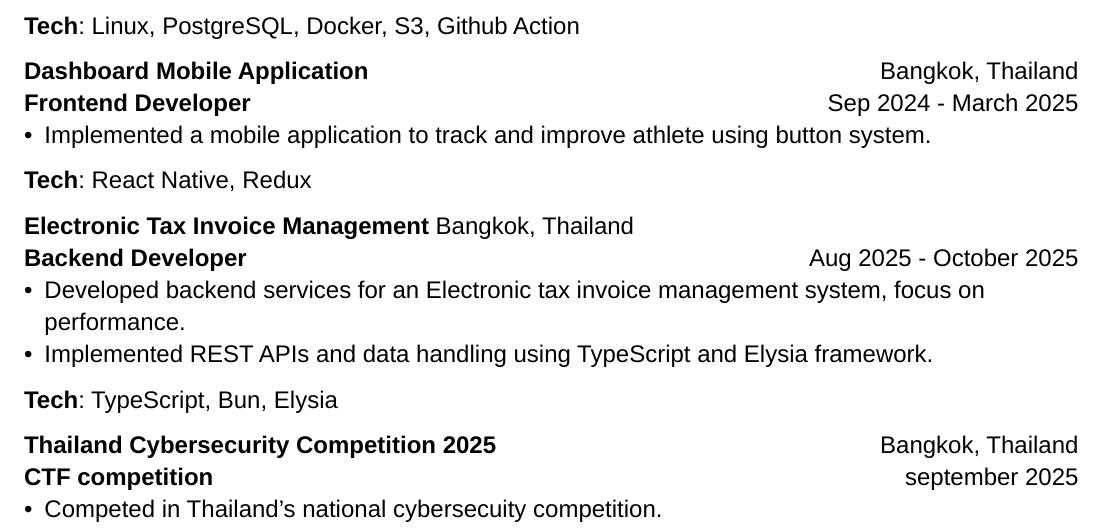
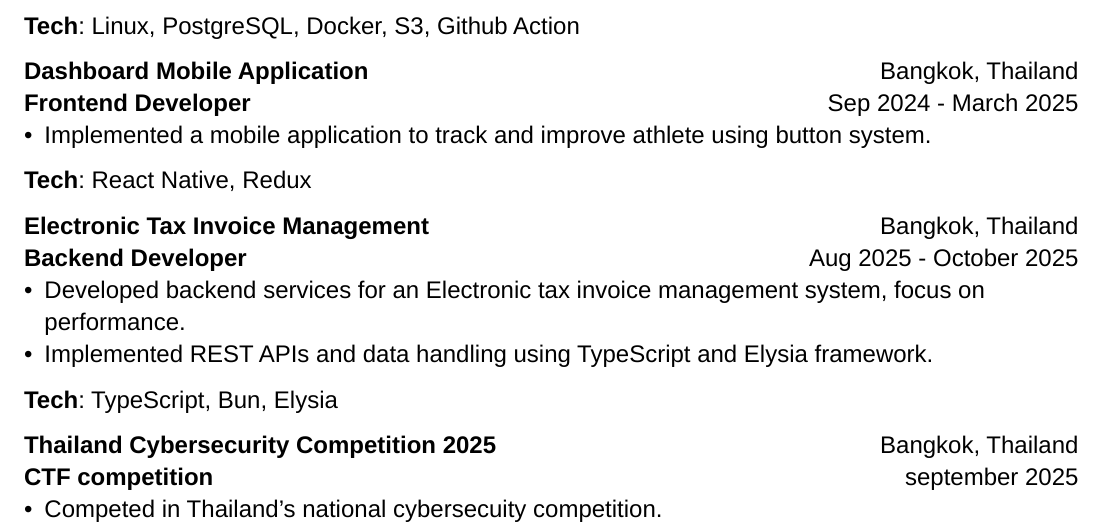
Before and after one commit to parinya-ao/resume, a Typst document (resume.typ): part of the page, cut so that both start at the same text. Compiled offline with Typst 0.15.

Commit message:
fix: change layout

```diff
--- a/resume.typ
+++ b/resume.typ
@@ -42,7 +42,7 @@ Bachelor of Engineering in Computer Engineering | GPA 3.13/4.00 #h(1fr) May 2023
 
 *Tech*: React Native, Redux
 
-*Electronic Tax Invoice Management* Bangkok, Thailand\
+*Electronic Tax Invoice Management* #h(1fr) Bangkok, Thailand\
 *Backend Developer* #h(1fr) Aug 2025 - October 2025\
 - Developed backend services for an Electronic tax invoice management system, focus on performance.
 - Implemented REST APIs and data handling using TypeScript and Elysia framework.
```
